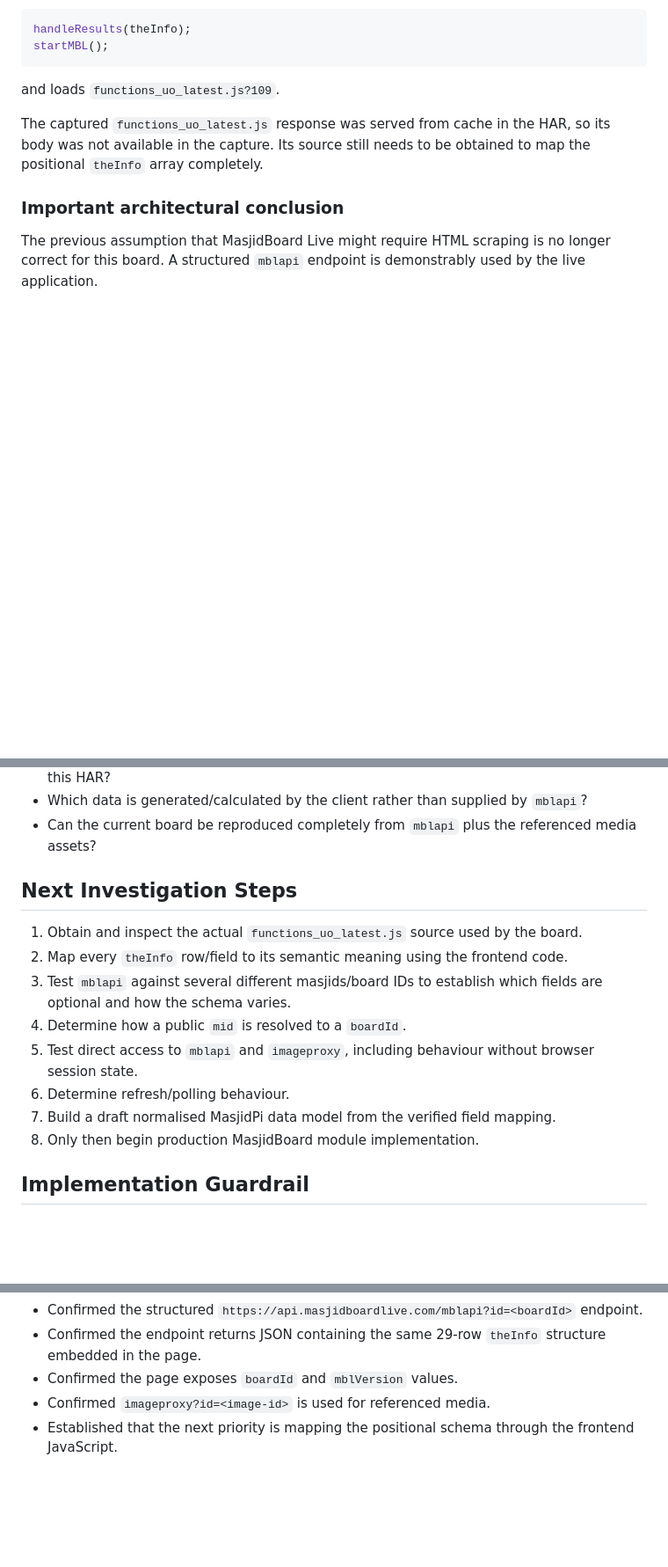
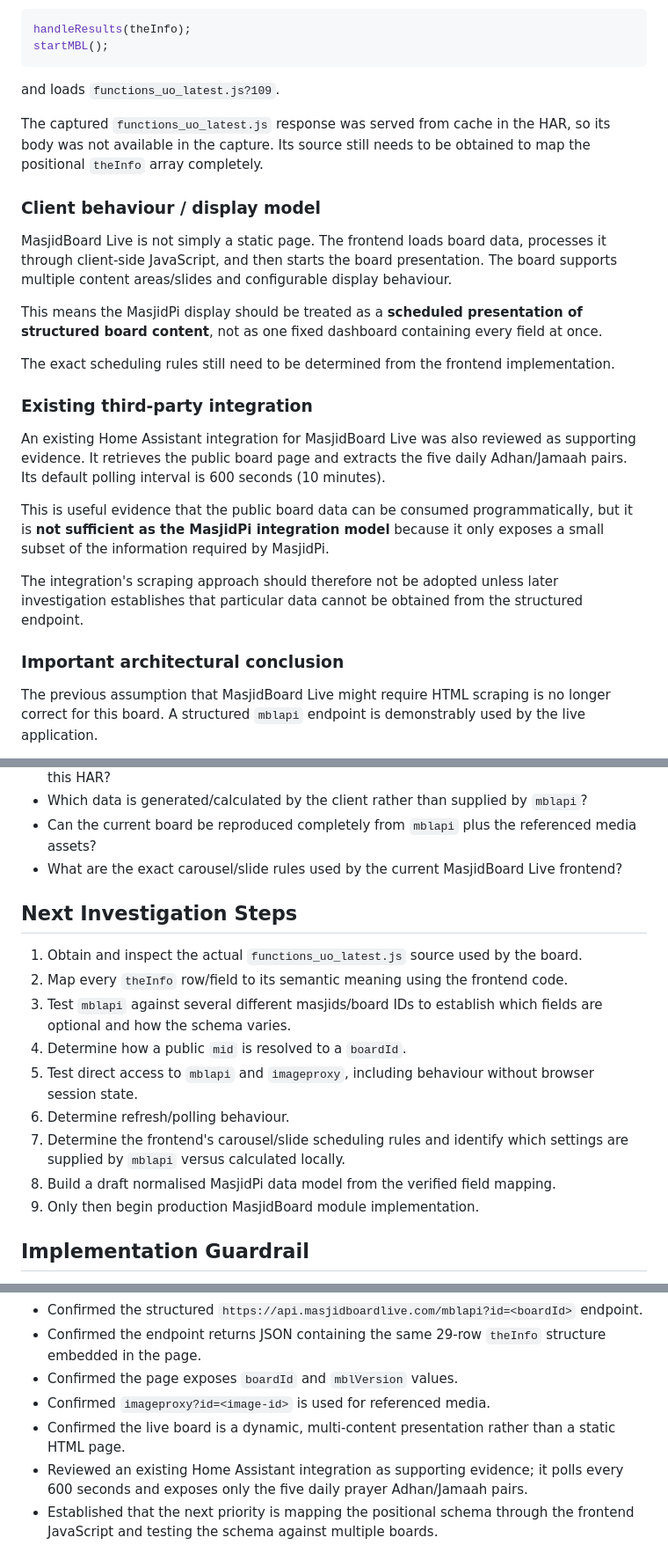
Before and after one commit to X-Calibre/MasjidPi, a Markdown page: docs/MASJIDBOARD-LIVE.md, 3 parts joined by grey strips. Shown at 88% size. Drawn GitHub-style; blank space fills up the shorter version.

Commit message:
docs: expand MasjidBoard Live API findings

```diff
--- a/docs/MASJIDBOARD-LIVE.md
+++ b/docs/MASJIDBOARD-LIVE.md
@@ -148,6 +148,22 @@ and loads `functions_uo_latest.js?109`.
 
 The captured `functions_uo_latest.js` response was served from cache in the HAR, so its body was not available in the capture. Its source still needs to be obtained to map the positional `theInfo` array completely.
 
+### Client behaviour / display model
+
+MasjidBoard Live is not simply a static page. The frontend loads board data, processes it through client-side JavaScript, and then starts the board presentation. The board supports multiple content areas/slides and configurable display behaviour.
+
+This means the MasjidPi display should be treated as a **scheduled presentation of structured board content**, not as one fixed dashboard containing every field at once.
+
+The exact scheduling rules still need to be determined from the frontend implementation.
+
+### Existing third-party integration
+
+An existing Home Assistant integration for MasjidBoard Live was also reviewed as supporting evidence. It retrieves the public board page and extracts the five daily Adhan/Jamaah pairs. Its default polling interval is 600 seconds (10 minutes).
+
+This is useful evidence that the public board data can be consumed programmatically, but it is **not sufficient as the MasjidPi integration model** because it only exposes a small subset of the information required by MasjidPi.
+
+The integration's scraping approach should therefore not be adopted unless later investigation establishes that particular data cannot be obtained from the structured endpoint.
+
 ### Important architectural conclusion
 
 The previous assumption that MasjidBoard Live might require HTML scraping is no longer correct for this board. A structured `mblapi` endpoint is demonstrably used by the live application.
@@ -192,6 +209,7 @@ However, the endpoint's response schema is an opaque positional array rather tha
 - Does the board make additional requests after the initial load that were not captured in this HAR?
 - Which data is generated/calculated by the client rather than supplied by `mblapi`?
 - Can the current board be reproduced completely from `mblapi` plus the referenced media assets?
+- What are the exact carousel/slide rules used by the current MasjidBoard Live frontend?
 
 ## Next Investigation Steps
 
@@ -201,8 +219,9 @@ However, the endpoint's response schema is an opaque positional array rather tha
 4. Determine how a public `mid` is resolved to a `boardId`.
 5. Test direct access to `mblapi` and `imageproxy`, including behaviour without browser session state.
 6. Determine refresh/polling behaviour.
-7. Build a draft normalised MasjidPi data model from the verified field mapping.
-8. Only then begin production MasjidBoard module implementation.
+7. Determine the frontend's carousel/slide scheduling rules and identify which settings are supplied by `mblapi` versus calculated locally.
+8. Build a draft normalised MasjidPi data model from the verified field mapping.
+9. Only then begin production MasjidBoard module implementation.
 
 ## Implementation Guardrail
 
@@ -233,4 +252,6 @@ MasjidBoard Live provider
 - Confirmed the endpoint returns JSON containing the same 29-row `theInfo` structure embedded in the page.
 - Confirmed the page exposes `boardId` and `mblVersion` values.
 - Confirmed `imageproxy?id=<image-id>` is used for referenced media.
-- Established that the next priority is mapping the positional schema through the frontend JavaScript.
+- Confirmed the live board is a dynamic, multi-content presentation rather than a static HTML page.
+- Reviewed an existing Home Assistant integration as supporting evidence; it polls every 600 seconds and exposes only the five daily prayer Adhan/Jamaah pairs.
+- Established that the next priority is mapping the positional schema through the frontend JavaScript and testing the schema against multiple boards.
```
Also changed, not shown: other parts of docs/MASJIDBOARD-LIVE.md (+2 -1 lines).
